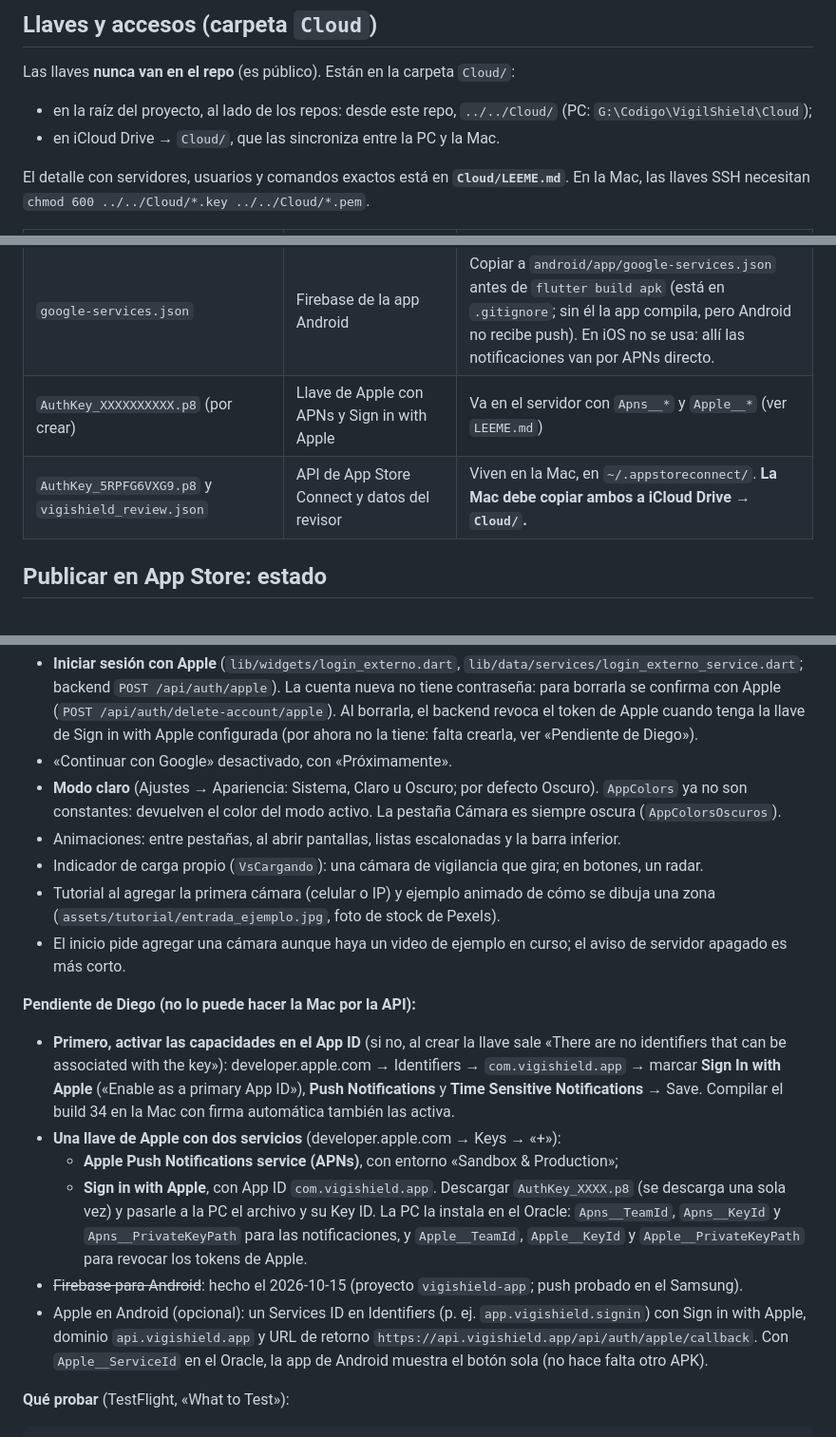
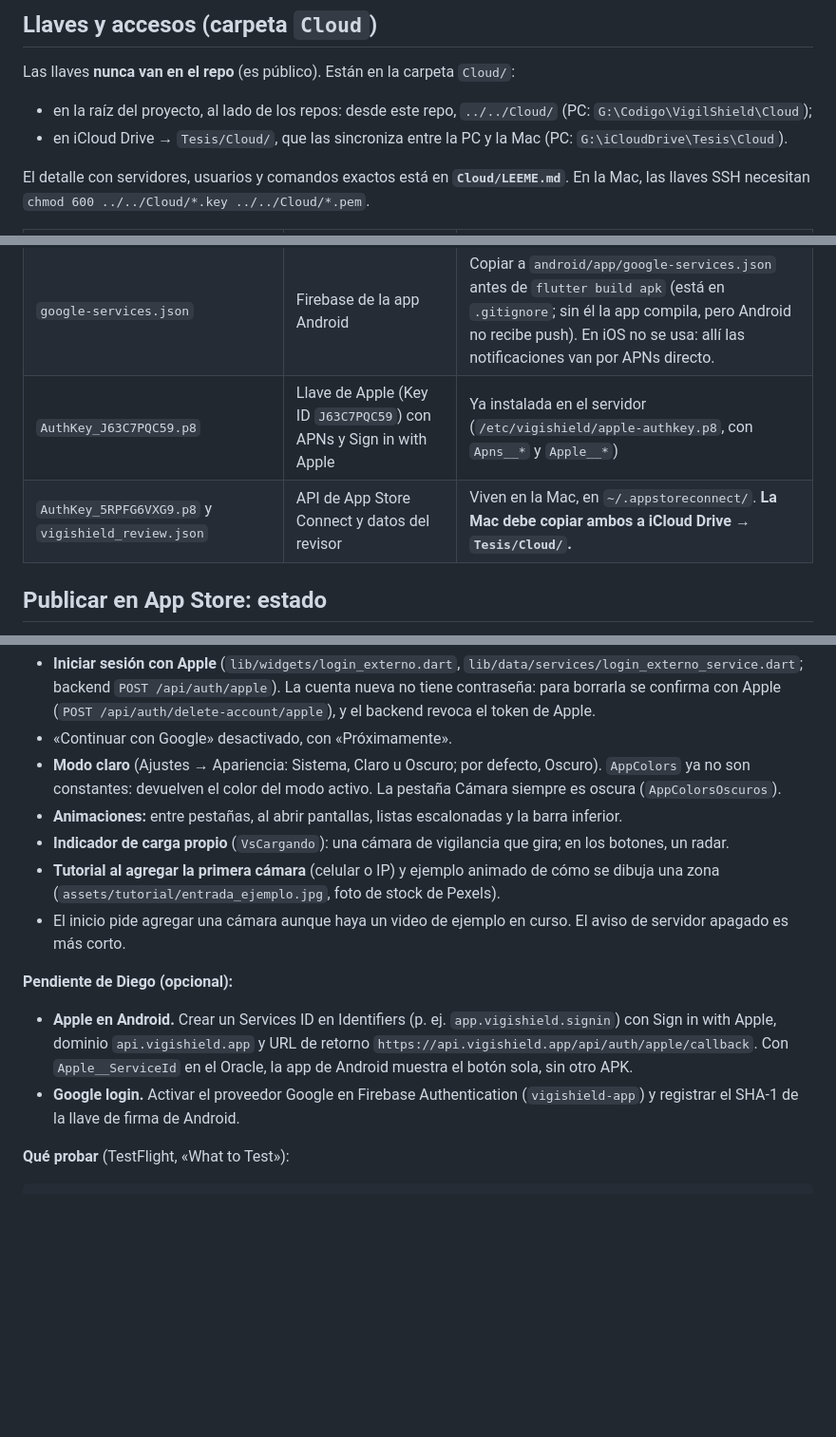
Before and after one commit to TP202610071/VigiShield-MobileApp, a Markdown page: CLAUDE.md, 3 parts joined by grey strips. Shown at 95% size. Drawn GitHub-style; blank space fills up the shorter version.

```diff
--- a/CLAUDE.md
+++ b/CLAUDE.md
@@ -51,7 +51,7 @@ cd ios && fastlane deliver --skip_screenshots true   # textos y datos de revisi
 Las llaves **nunca van en el repo** (es público). Están en la carpeta `Cloud/`:
 
 - en la raíz del proyecto, al lado de los repos: desde este repo, `../../Cloud/` (PC: `G:\Codigo\VigilShield\Cloud`);
-- en iCloud Drive → `Cloud/`, que las sincroniza entre la PC y la Mac.
+- en iCloud Drive → `Tesis/Cloud/`, que las sincroniza entre la PC y la Mac (PC: `G:\iCloudDrive\Tesis\Cloud`).
 
 El detalle con servidores, usuarios y comandos exactos está en **`Cloud/LEEME.md`**. En la Mac, las llaves SSH
 necesitan `chmod 600 ../../Cloud/*.key ../../Cloud/*.pem`.
@@ -64,8 +64,8 @@ necesitan `chmod 600 ../../Cloud/*.key ../../Cloud/*.pem`.
 | `scripts/desplegar_backend.sh`, `scripts/aplicar_sql.sh` | Desplegar el backend y aplicar migraciones en Supabase sin imprimir la conexión | Ver `LEEME.md` |
 | `vigishield-app-firebase-adminsdk-fbsvc-*.json` | Cuenta de servicio de Firebase (`vigishield-app`): el backend envía las notificaciones de Android | Ya instalada en el servidor (`/etc/vigishield/firebase-servicio.json`) |
 | `google-services.json` | Firebase de la app Android | Copiar a `android/app/google-services.json` antes de `flutter build apk` (está en `.gitignore`; sin él la app compila, pero Android no recibe push). En iOS no se usa: allí las notificaciones van por APNs directo. |
-| `AuthKey_XXXXXXXXXX.p8` (por crear) | Llave de Apple con APNs y Sign in with Apple | Va en el servidor con `Apns__*` y `Apple__*` (ver `LEEME.md`) |
-| `AuthKey_5RPFG6VXG9.p8` y `vigishield_review.json` | API de App Store Connect y datos del revisor | Viven en la Mac, en `~/.appstoreconnect/`. **La Mac debe copiar ambos a iCloud Drive → `Cloud/`.** |
+| `AuthKey_J63C7PQC59.p8` | Llave de Apple (Key ID `J63C7PQC59`) con APNs y Sign in with Apple | Ya instalada en el servidor (`/etc/vigishield/apple-authkey.p8`, con `Apns__*` y `Apple__*`) |
+| `AuthKey_5RPFG6VXG9.p8` y `vigishield_review.json` | API de App Store Connect y datos del revisor | Viven en la Mac, en `~/.appstoreconnect/`. **La Mac debe copiar ambos a iCloud Drive → `Tesis/Cloud/`.** |
 
 ## Publicar en App Store: estado
 
@@ -164,32 +197,22 @@ Igual que el 33: testers internos **y externos**.
 - **Iniciar sesión con Apple** (`lib/widgets/login_externo.dart`, `lib/data/services/login_externo_service.dart`;
   backend `POST /api/auth/apple`). La cuenta nueva no tiene contraseña: para borrarla se confirma con Apple
-  (`POST /api/auth/delete-account/apple`). Al borrarla, el backend revoca el token de Apple cuando tenga la
-  llave de Sign in with Apple configurada (por ahora no la tiene: falta crearla, ver «Pendiente de Diego»).
+  (`POST /api/auth/delete-account/apple`), y el backend revoca el token de Apple.
 - «Continuar con Google» desactivado, con «Próximamente».
-- **Modo claro** (Ajustes → Apariencia: Sistema, Claro u Oscuro; por defecto Oscuro). `AppColors` ya no son
-  constantes: devuelven el color del modo activo. La pestaña Cámara es siempre oscura (`AppColorsOscuros`).
-- Animaciones: entre pestañas, al abrir pantallas, listas escalonadas y la barra inferior.
-- Indicador de carga propio (`VsCargando`): una cámara de vigilancia que gira; en botones, un radar.
-- Tutorial al agregar la primera cámara (celular o IP) y ejemplo animado de cómo se dibuja una zona
+- **Modo claro** (Ajustes → Apariencia: Sistema, Claro u Oscuro; por defecto, Oscuro). `AppColors` ya no son
+  constantes: devuelven el color del modo activo. La pestaña Cámara siempre es oscura (`AppColorsOscuros`).
+- **Animaciones:** entre pestañas, al abrir pantallas, listas escalonadas y la barra inferior.
+- **Indicador de carga propio** (`VsCargando`): una cámara de vigilancia que gira; en los botones, un radar.
+- **Tutorial al agregar la primera cámara** (celular o IP) y ejemplo animado de cómo se dibuja una zona
   (`assets/tutorial/entrada_ejemplo.jpg`, foto de stock de Pexels).
-- El inicio pide agregar una cámara aunque haya un video de ejemplo en curso; el aviso de servidor apagado
-  es más corto.
+- El inicio pide agregar una cámara aunque haya un video de ejemplo en curso. El aviso de servidor apagado es
+  más corto.
 
-**Pendiente de Diego (no lo puede hacer la Mac por la API):**
-- **Primero, activar las capacidades en el App ID** (si no, al crear la llave sale «There are no identifiers
-  that can be associated with the key»): developer.apple.com → Identifiers → `com.vigishield.app` → marcar
-  **Sign In with Apple** («Enable as a primary App ID»), **Push Notifications** y **Time Sensitive
-  Notifications** → Save. Compilar el build 34 en la Mac con firma automática también las activa.
-- **Una llave de Apple con dos servicios** (developer.apple.com → Keys → «+»):
-  - **Apple Push Notifications service (APNs)**, con entorno «Sandbox & Production»;
-  - **Sign in with Apple**, con App ID `com.vigishield.app`.
-  Descargar `AuthKey_XXXX.p8` (se descarga una sola vez) y pasarle a la PC el archivo y su Key ID. La PC la
-  instala en el Oracle: `Apns__TeamId`, `Apns__KeyId` y `Apns__PrivateKeyPath` para las notificaciones, y
-  `Apple__TeamId`, `Apple__KeyId` y `Apple__PrivateKeyPath` para revocar los tokens de Apple.
-- ~~Firebase para Android~~: hecho el 2026-10-15 (proyecto `vigishield-app`; push probado en el Samsung).
-- Apple en Android (opcional): un Services ID en Identifiers (p. ej. `app.vigishield.signin`) con Sign in with
+**Pendiente de Diego (opcional):**
+- **Apple en Android.** Crear un Services ID en Identifiers (p. ej. `app.vigishield.signin`) con Sign in with
   Apple, dominio `api.vigishield.app` y URL de retorno `https://api.vigishield.app/api/auth/apple/callback`.
-  Con `Apple__ServiceId` en el Oracle, la app de Android muestra el botón sola (no hace falta otro APK).
+  Con `Apple__ServiceId` en el Oracle, la app de Android muestra el botón sola, sin otro APK.
+- **Google login.** Activar el proveedor Google en Firebase Authentication (`vigishield-app`) y registrar el
+  SHA-1 de la llave de firma de Android.
 
 **Qué probar** (TestFlight, «What to Test»):
 
```
Also changed, not shown: other parts of CLAUDE.md (+61 -28 lines).
